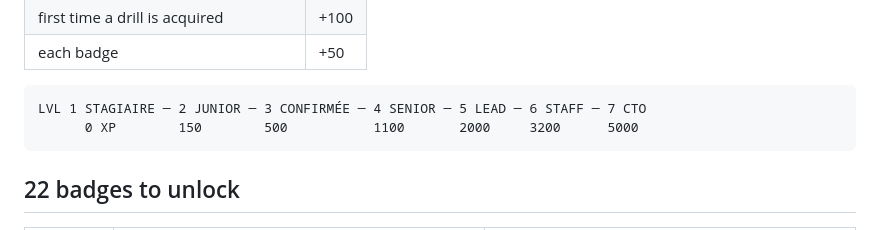
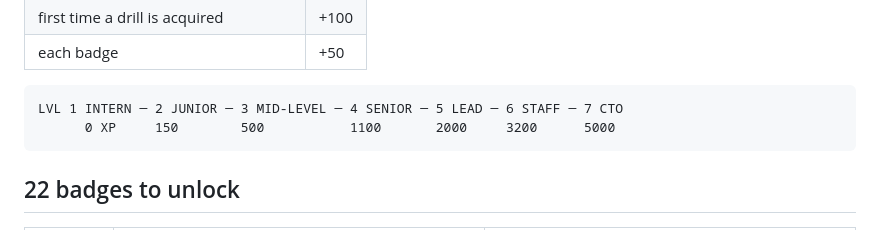
Before and after one commit to Mialy333/drills.ai, a Markdown page: README.md, the part around the change. GitHub-like rendering.

Commit message:
README: level names in English
Co-Authored-By: Claude Opus 5.5 <noreply@anthropic.com>
Claude-Session: https://claude.ai/code/session_01Nur6PmvKrF42yaXALhomyJ

````diff
--- a/README.md
+++ b/README.md
@@ -74,8 +74,8 @@ can't count as *acquired*.
 | each badge | +50 |
 
 ```text
-LVL 1 STAGIAIRE ─ 2 JUNIOR ─ 3 CONFIRMÉE ─ 4 SENIOR ─ 5 LEAD ─ 6 STAFF ─ 7 CTO
-      0 XP        150        500           1100       2000     3200      5000
+LVL 1 INTERN ─ 2 JUNIOR ─ 3 MID-LEVEL ─ 4 SENIOR ─ 5 LEAD ─ 6 STAFF ─ 7 CTO
+      0 XP     150        500           1100       2000     3200      5000
 ```
 
 ## 22 badges to unlock
````
